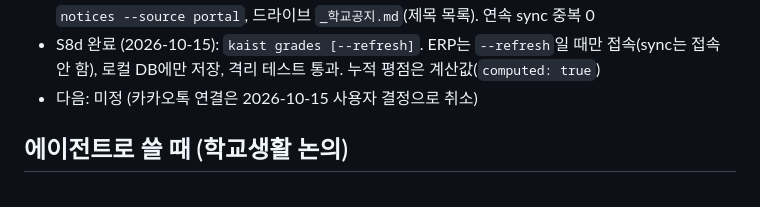
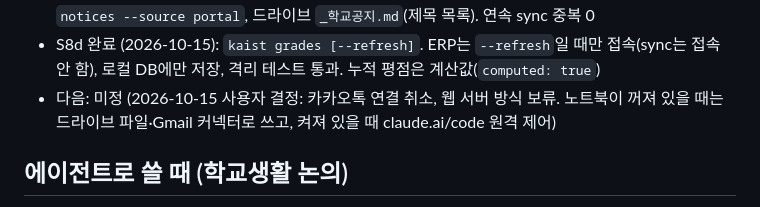
Before and after one commit to IamGaonLee/kaist-bot, a Markdown page: CLAUDE.md, the part around the change. Rendered like a GitHub page.

Commit message:
docs: 웹 서버 방식 보류 (사용자 결정)
Co-Authored-By: Claude Opus 5.5 <noreply@anthropic.com>
Claude-Session: https://claude.ai/code/session_01AHDX2u5aoF7im3jpBPGgTt

```diff
--- a/CLAUDE.md
+++ b/CLAUDE.md
@@ -16,7 +16,7 @@ KAIST KLMS(Moodle 3.9 커스텀)의 과제, 공지, 강의자료를 수집합니
 - S8b 완료 (2026-10-15): sync가 포털 시간표·학사일정, 생활관 배정 정보를 받는다. 학사 주요 일정 15건 캘린더 자동 등록(색 10, `[학사]`), 휴강·온라인 시각은 시간표 기준(그날 수업 1개일 때만)
 - S8c 완료 (2026-10-15): 포털 학사 공지(수강/학적·장학/복지·생활관 본문, 세미나 제목만) 증분 수집, `notices --source portal`, 드라이브 `_학교공지.md`(제목 목록). 연속 sync 중복 0
 - S8d 완료 (2026-10-15): `kaist grades [--refresh]`. ERP는 `--refresh`일 때만 접속(sync는 접속 안 함), 로컬 DB에만 저장, 격리 테스트 통과. 누적 평점은 계산값(`computed: true`)
-- 다음: 미정 (카카오톡 연결은 2026-10-15 사용자 결정으로 취소)
+- 다음: 미정 (2026-10-15 사용자 결정: 카카오톡 연결 취소, 웹 서버 방식 보류. 노트북이 꺼져 있을 때는 드라이브 파일·Gmail 커넥터로 쓰고, 켜져 있을 때 claude.ai/code 원격 제어)
 
 ## 에이전트로 쓸 때 (학교생활 논의)
 
```
